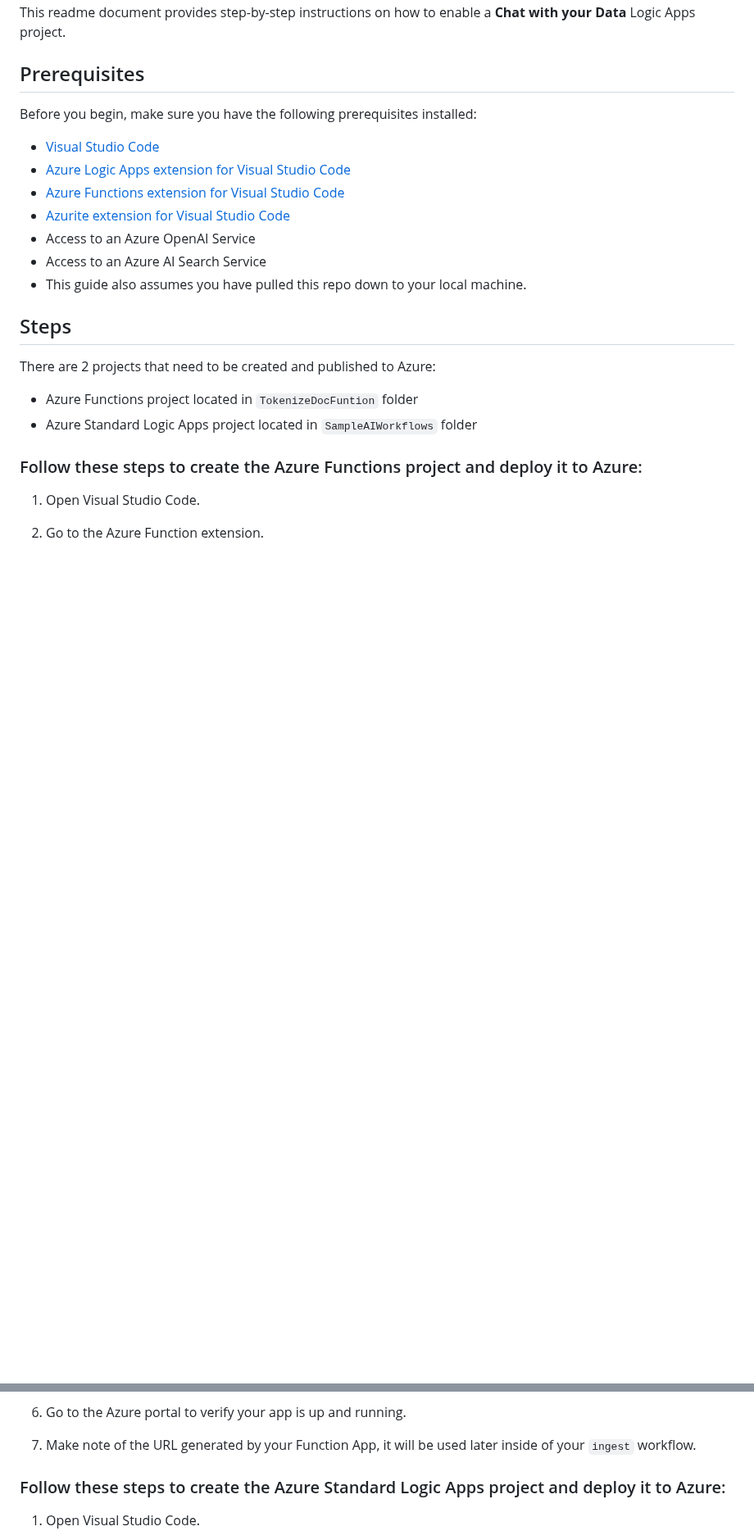
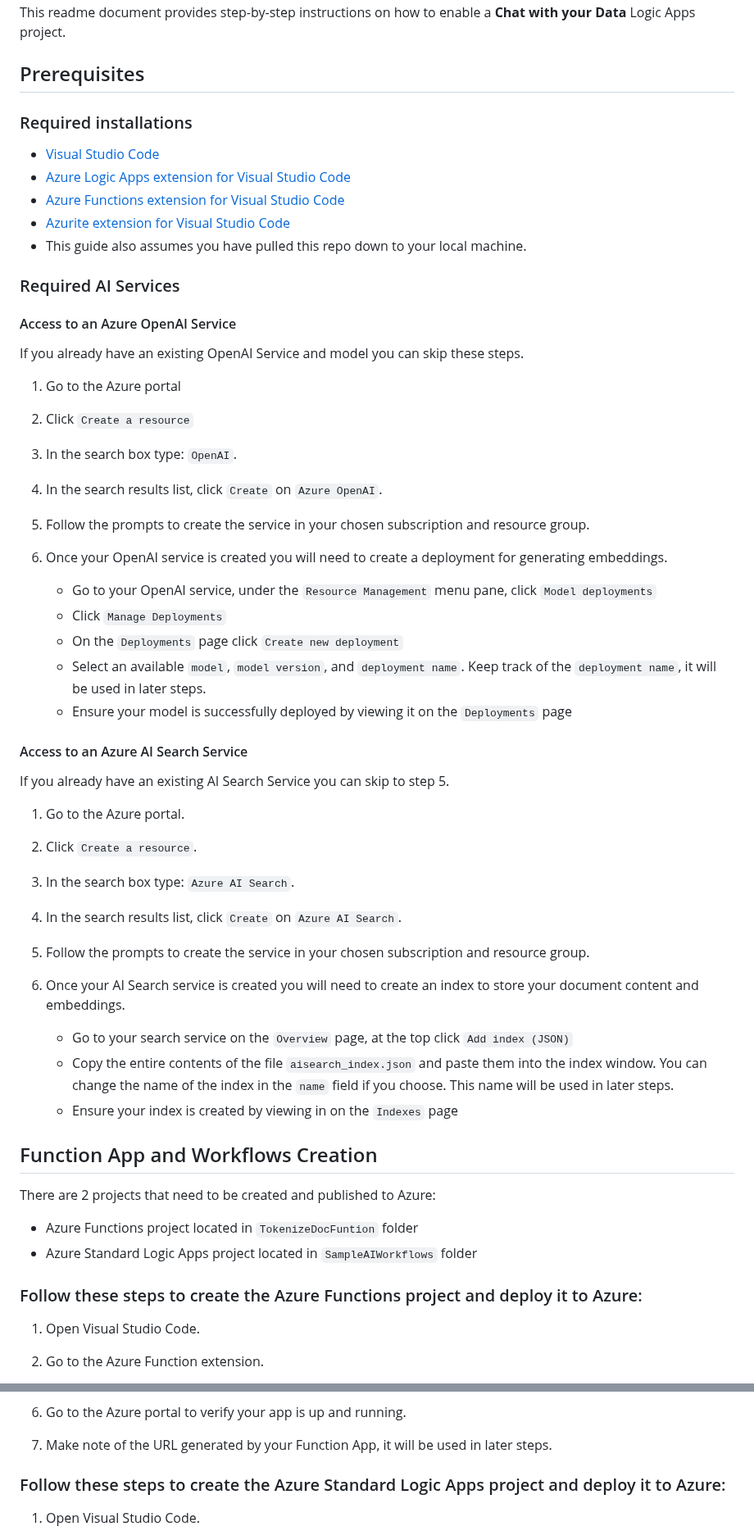
Before and after one commit to Azure/logicapps, a Markdown page: ai-sample/readme.md, 2 parts joined by grey strips. Shown at 82% size. GitHub-like rendering; blank space fills up the shorter version.

```diff
--- a/ai-sample/readme.md
+++ b/ai-sample/readme.md
@@ -4,17 +4,58 @@ This readme document provides step-by-step instructions on how to enable a **Cha
 
 ## Prerequisites
 
-Before you begin, make sure you have the following prerequisites installed:
+### Required installations
 
 - [Visual Studio Code](https://code.visualstudio.com/)
 - [Azure Logic Apps extension for Visual Studio Code](https://marketplace.visualstudio.com/items?itemName=ms-azuretools.vscode-logicapps)
 - [Azure Functions extension for Visual Studio Code](https://marketplace.visualstudio.com/items?itemName=ms-azuretools.vscode-azurefunctions)
 - [Azurite extension for Visual Studio Code](https://marketplace.visualstudio.com/items?itemName=Azurite.azurite)
-- Access to an Azure OpenAI Service
-- Access to an Azure AI Search Service
 - This guide also assumes you have pulled this repo down to your local machine.
 
-## Steps
+### Required AI Services
+
+#### Access to an Azure OpenAI Service
+If you already have an existing OpenAI Service and model you can skip these steps.
+
+  1. Go to the Azure portal
+
+  2. Click `Create a resource`
+
+  3. In the search box type: `OpenAI`.
+
+  4. In the search results list, click `Create` on `Azure OpenAI`.
+
+  5. Follow the prompts to create the service in your chosen subscription and resource group.
+
+  6. Once your OpenAI service is created you will need to create a deployment for generating embeddings.
+     - Go to your OpenAI service, under the `Resource Management` menu pane, click  `Model deployments`
+     - Click `Manage Deployments`
+     - On the `Deployments` page click `Create new deployment`
+     - Select an available `model`, `model version`, and `deployment name`. Keep track of the `deployment name`, it will be used in later steps.
+     - Ensure your model is successfully deployed by viewing it on the `Deployments` page
+
+
+
+#### Access to an Azure AI Search Service
+If you already have an existing AI Search Service you can skip to step 5.
+
+  1. Go to the Azure portal.
+
+  2. Click `Create a resource`.
+
+  3. In the search box type: `Azure AI Search`.
+
+  4. In the search results list, click `Create` on `Azure AI Search`.
+
+  5. Follow the prompts to create the service in your chosen subscription and resource group.
+
+  6. Once your AI Search service is created you will need to create an index to store your document content and embeddings.
+     - Go to your search service on the `Overview` page, at the top click `Add index (JSON)`
+     - Copy the entire contents of the file `aisearch_index.json` and paste them into the index window. You can change the name of the index in the `name` field if you choose. This name will be used in later steps.
+     - Ensure your index is created by viewing in on the `Indexes` page
+
+
+## Function App and Workflows Creation
 There are 2 projects that need to be created and published to Azure:
  - Azure Functions project located in `TokenizeDocFuntion` folder
  - Azure Standard Logic Apps project located in `SampleAIWorkflows` folder
@@ -40,7 +81,7 @@ There are 2 projects that need to be created and published to Azure:
 
 7. Go to the Azure portal to verify your app is up and running.
 
-8. Make note of the URL generated by your Function App, it will be used later inside of your `ingest` workflow.
+8. Make note of the URL generated by your Function App, it will be used in later steps.
 
 
 ### Follow these steps to create the Azure Standard Logic Apps project and deploy it to Azure:
```
Also changed, not shown: other parts of ai-sample/readme.md (+20 -6 lines).
